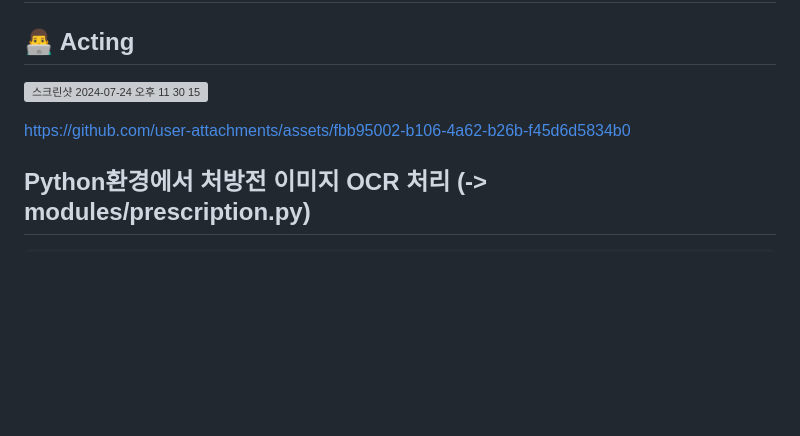
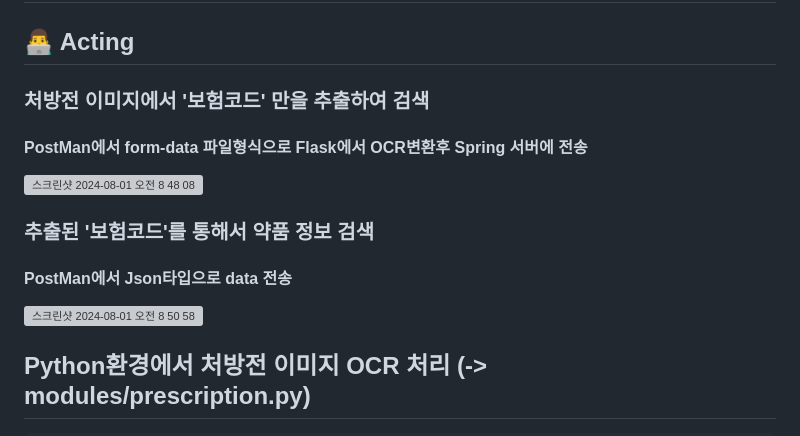
Before and after one commit to 4onmedicine/backend2, a Markdown page: README.md, the part around the change. Drawn GitHub-style; blank space fills up the shorter version; grey boxes are pictures that could not be loaded.

Commit message:
[Docs] ReadMe Spring-> Flask 통신과정 정리

```diff
--- a/README.md
+++ b/README.md
@@ -1,9 +1,13 @@
 # 백엔드 - 파이썬 파트
 
 ## 👨‍💻 Acting
-![스크린샷 2024-07-24 오후 11 30 15](https://github.com/user-attachments/assets/1effaf0f-401d-459c-8573-90ab8ca4c1e1)
+<h3>처방전 이미지에서 '보험코드' 만을 추출하여 검색</h3>
+<h4>PostMan에서 form-data 파일형식으로 Flask에서 OCR변환후 Spring 서버에 전송</h4>
+<img width="915" alt="스크린샷 2024-08-01 오전 8 48 08" src="https://github.com/user-attachments/assets/caa90151-17c5-444b-b966-5e20235b169d">
 
-https://github.com/user-attachments/assets/fbb95002-b106-4a62-b26b-f45d6d5834b0
+<h3>추출된 '보험코드'를 통해서 약품 정보 검색</h3>
+<h4>PostMan에서 Json타입으로 data 전송</h4>
+<img width="879" alt="스크린샷 2024-08-01 오전 8 50 58" src="https://github.com/user-attachments/assets/494872e5-c72c-4aa0-9ea1-8c6e5d8cf3e9">
 
 
 ## Python환경에서 처방전 이미지 OCR 처리 (-> modules/prescription.py)
```
